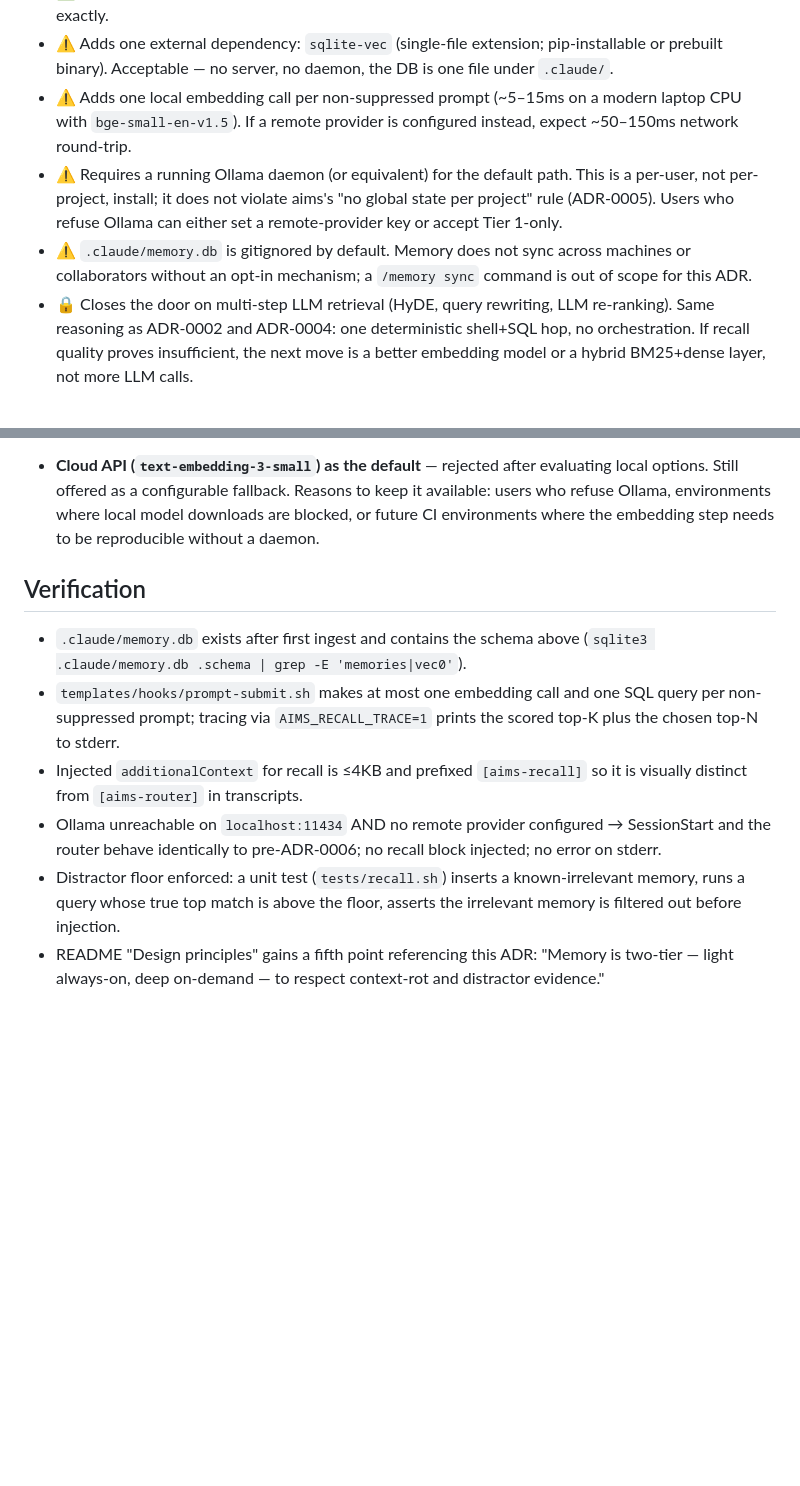
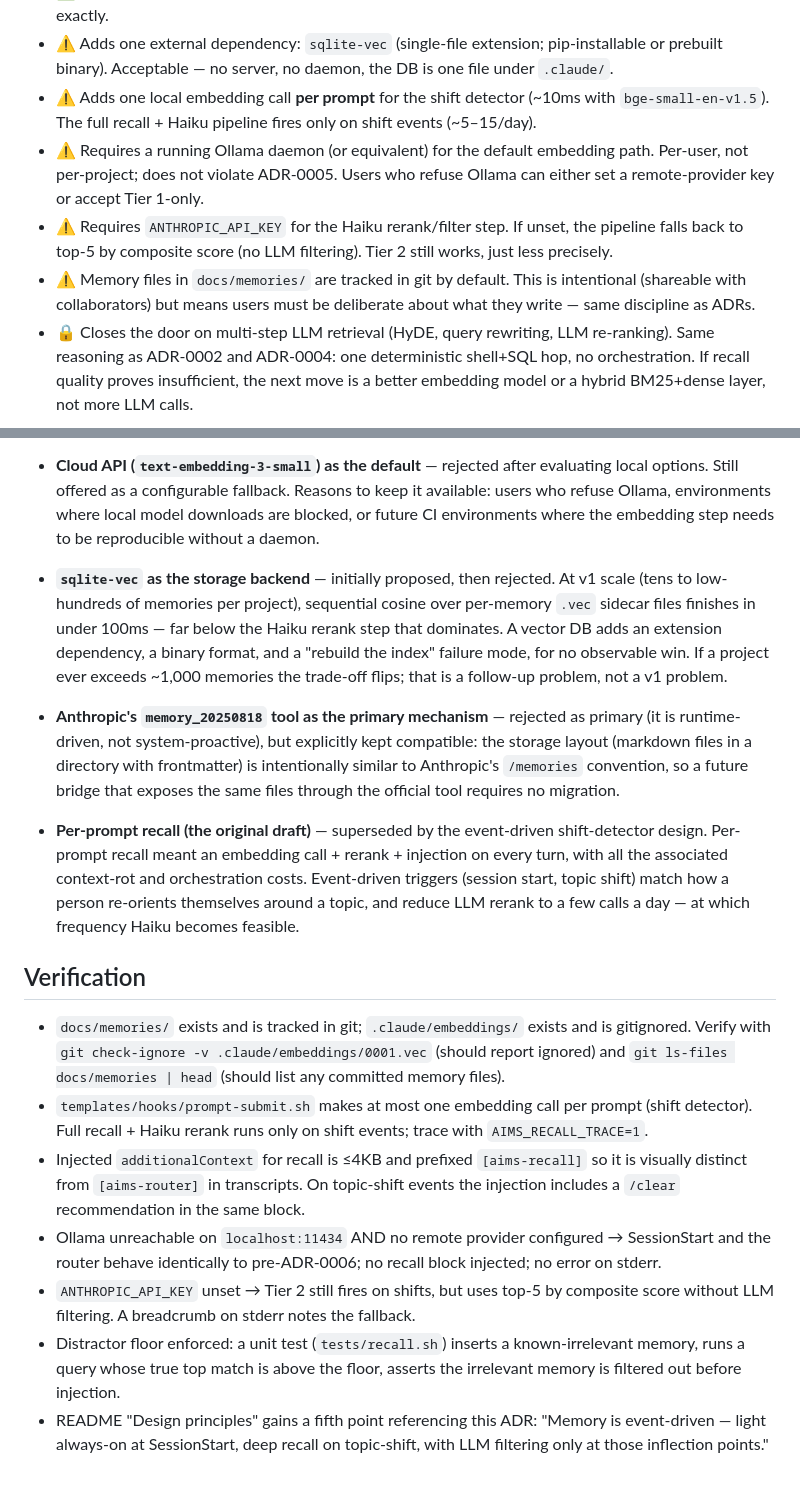
Before and after one commit to eliezeravihail/aims, a Markdown page: docs/adr/0006-memory-embeddings-recall.md, 2 parts joined by grey strips. Rendered like a GitHub page; blank space fills up the shorter version.

```diff
--- a/docs/adr/0006-memory-embeddings-recall.md
+++ b/docs/adr/0006-memory-embeddings-recall.md
@@ -200,18 +274,20 @@ to function — recall is strictly additive.
 - ⚠️ Adds one external dependency: `sqlite-vec` (single-file
   extension; pip-installable or prebuilt binary). Acceptable — no
   server, no daemon, the DB is one file under `.claude/`.
-- ⚠️ Adds one local embedding call per non-suppressed prompt
-  (~5–15ms on a modern laptop CPU with `bge-small-en-v1.5`). If a
-  remote provider is configured instead, expect ~50–150ms network
-  round-trip.
-- ⚠️ Requires a running Ollama daemon (or equivalent) for the default
-  path. This is a per-user, not per-project, install; it does not
-  violate aims's "no global state per project" rule (ADR-0005). Users
-  who refuse Ollama can either set a remote-provider key or accept
-  Tier 1-only.
-- ⚠️ `.claude/memory.db` is gitignored by default. Memory does not
-  sync across machines or collaborators without an opt-in mechanism;
-  a `/memory sync` command is out of scope for this ADR.
+- ⚠️ Adds one local embedding call **per prompt** for the shift
+  detector (~10ms with `bge-small-en-v1.5`). The full recall +
+  Haiku pipeline fires only on shift events (~5–15/day).
+- ⚠️ Requires a running Ollama daemon (or equivalent) for the
+  default embedding path. Per-user, not per-project; does not
+  violate ADR-0005. Users who refuse Ollama can either set a
+  remote-provider key or accept Tier 1-only.
+- ⚠️ Requires `ANTHROPIC_API_KEY` for the Haiku rerank/filter step.
+  If unset, the pipeline falls back to top-5 by composite score
+  (no LLM filtering). Tier 2 still works, just less precisely.
+- ⚠️ Memory files in `docs/memories/` are tracked in git by default.
+  This is intentional (shareable with collaborators) but means
+  users must be deliberate about what they write — same discipline
+  as ADRs.
 - 🔒 Closes the door on multi-step LLM retrieval (HyDE, query
   rewriting, LLM re-ranking). Same reasoning as ADR-0002 and
   ADR-0004: one deterministic shell+SQL hop, no orchestration. If
@@ -276,25 +352,56 @@ to function — recall is strictly additive.
   CI environments where the embedding step needs to be reproducible
   without a daemon.
 
+- **`sqlite-vec` as the storage backend** — initially proposed, then
+  rejected. At v1 scale (tens to low-hundreds of memories per
+  project), sequential cosine over per-memory `.vec` sidecar files
+  finishes in under 100ms — far below the Haiku rerank step that
+  dominates. A vector DB adds an extension dependency, a binary
+  format, and a "rebuild the index" failure mode, for no observable
+  win. If a project ever exceeds ~1,000 memories the trade-off
+  flips; that is a follow-up problem, not a v1 problem.
+
+- **Anthropic's `memory_20250818` tool as the primary mechanism** —
+  rejected as primary (it is runtime-driven, not system-proactive),
+  but explicitly kept compatible: the storage layout (markdown files
+  in a directory with frontmatter) is intentionally similar to
+  Anthropic's `/memories` convention, so a future bridge that
+  exposes the same files through the official tool requires no
+  migration.
+
+- **Per-prompt recall (the original draft)** — superseded by the
+  event-driven shift-detector design. Per-prompt recall meant an
+  embedding call + rerank + injection on every turn, with all the
+  associated context-rot and orchestration costs. Event-driven
+  triggers (session start, topic shift) match how a person
+  re-orients themselves around a topic, and reduce LLM rerank to a
+  few calls a day — at which frequency Haiku becomes feasible.
+
 ## Verification
 
-- `.claude/memory.db` exists after first ingest and contains the
-  schema above (`sqlite3 .claude/memory.db .schema | grep -E
-  'memories|vec0'`).
+- `docs/memories/` exists and is tracked in git; `.claude/embeddings/`
+  exists and is gitignored. Verify with `git check-ignore -v
+  .claude/embeddings/0001.vec` (should report ignored) and
+  `git ls-files docs/memories | head` (should list any committed
+  memory files).
 - `templates/hooks/prompt-submit.sh` makes at most one embedding
-  call and one SQL query per non-suppressed prompt; tracing via
-  `AIMS_RECALL_TRACE=1` prints the scored top-K plus the chosen
-  top-N to stderr.
+  call per prompt (shift detector). Full recall + Haiku rerank
+  runs only on shift events; trace with `AIMS_RECALL_TRACE=1`.
 - Injected `additionalContext` for recall is ≤4KB and prefixed
   `[aims-recall]` so it is visually distinct from `[aims-router]`
-  in transcripts.
+  in transcripts. On topic-shift events the injection includes a
+  `/clear` recommendation in the same block.
 - Ollama unreachable on `localhost:11434` AND no remote provider
   configured → SessionStart and the router behave identically to
   pre-ADR-0006; no recall block injected; no error on stderr.
+- `ANTHROPIC_API_KEY` unset → Tier 2 still fires on shifts, but
+  uses top-5 by composite score without LLM filtering. A breadcrumb
+  on stderr notes the fallback.
 - Distractor floor enforced: a unit test (`tests/recall.sh`) inserts
   a known-irrelevant memory, runs a query whose true top match is
   above the floor, asserts the irrelevant memory is filtered out
   before injection.
 - README "Design principles" gains a fifth point referencing this
-  ADR: "Memory is two-tier — light always-on, deep on-demand —
-  to respect context-rot and distractor evidence."
+  ADR: "Memory is event-driven — light always-on at SessionStart,
+  deep recall on topic-shift, with LLM filtering only at those
+  inflection points."
```
Also changed, not shown: other parts of docs/adr/0006-memory-embeddings-recall.md (+130 -56 lines), docs/plans/memory-recall-system.md (added, +328 -0 lines).
